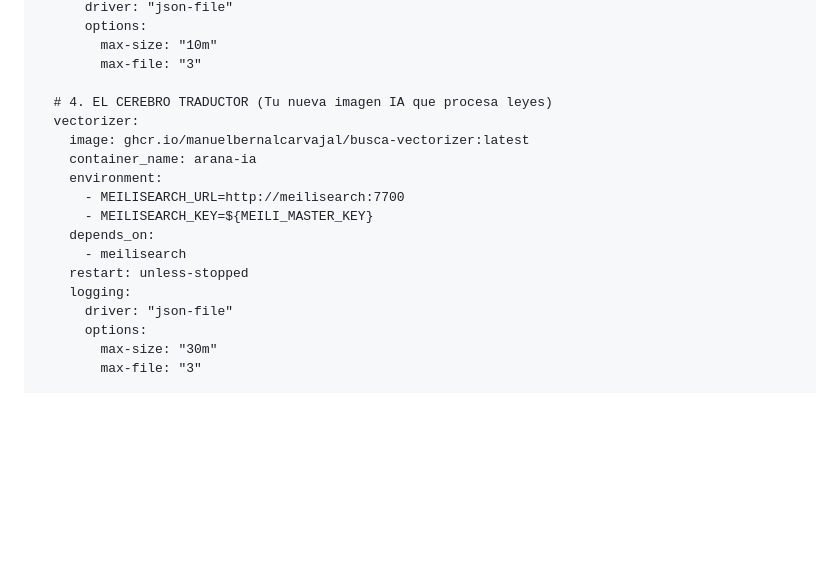
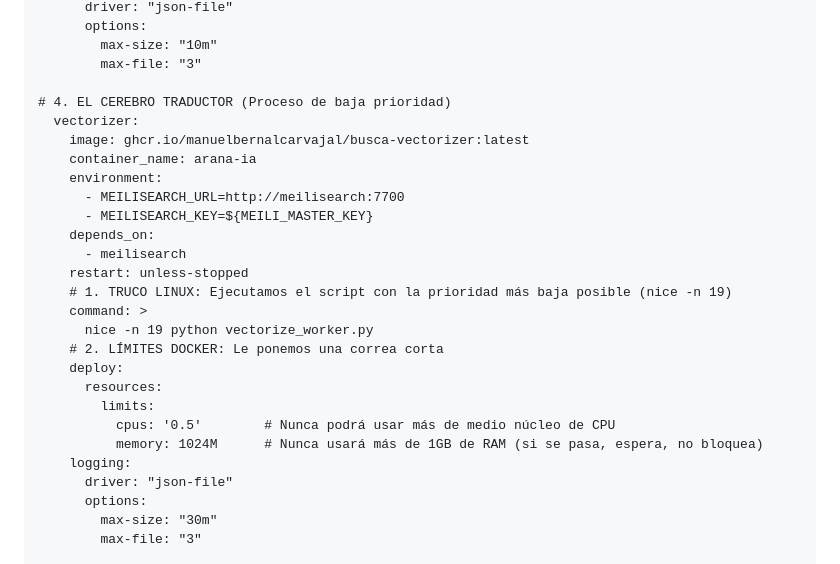
Before and after one commit to manuelbernalcarvajal/Busca, a Markdown page: README.md, the part around the change. Drawn GitHub-style; blank space fills up the shorter version.

Commit message:
Update EL CEREBRO TRADUCTOR section priority and limits

```diff
--- a/README.md
+++ b/README.md
@@ -57,7 +57,7 @@ services:
         max-size: "10m"
         max-file: "3"
 
-  # 4. EL CEREBRO TRADUCTOR (Tu nueva imagen IA que procesa leyes)
+# 4. EL CEREBRO TRADUCTOR (Proceso de baja prioridad)
   vectorizer:
     image: ghcr.io/manuelbernalcarvajal/busca-vectorizer:latest
     container_name: arana-ia
@@ -67,6 +67,15 @@ services:
     depends_on:
       - meilisearch
     restart: unless-stopped
+    # 1. TRUCO LINUX: Ejecutamos el script con la prioridad más baja posible (nice -n 19)
+    command: >
+      nice -n 19 python vectorize_worker.py
+    # 2. LÍMITES DOCKER: Le ponemos una correa corta
+    deploy:
+      resources:
+        limits:
+          cpus: '0.5'        # Nunca podrá usar más de medio núcleo de CPU
+          memory: 1024M      # Nunca usará más de 1GB de RAM (si se pasa, espera, no bloquea)
     logging:
       driver: "json-file"
       options:
```
